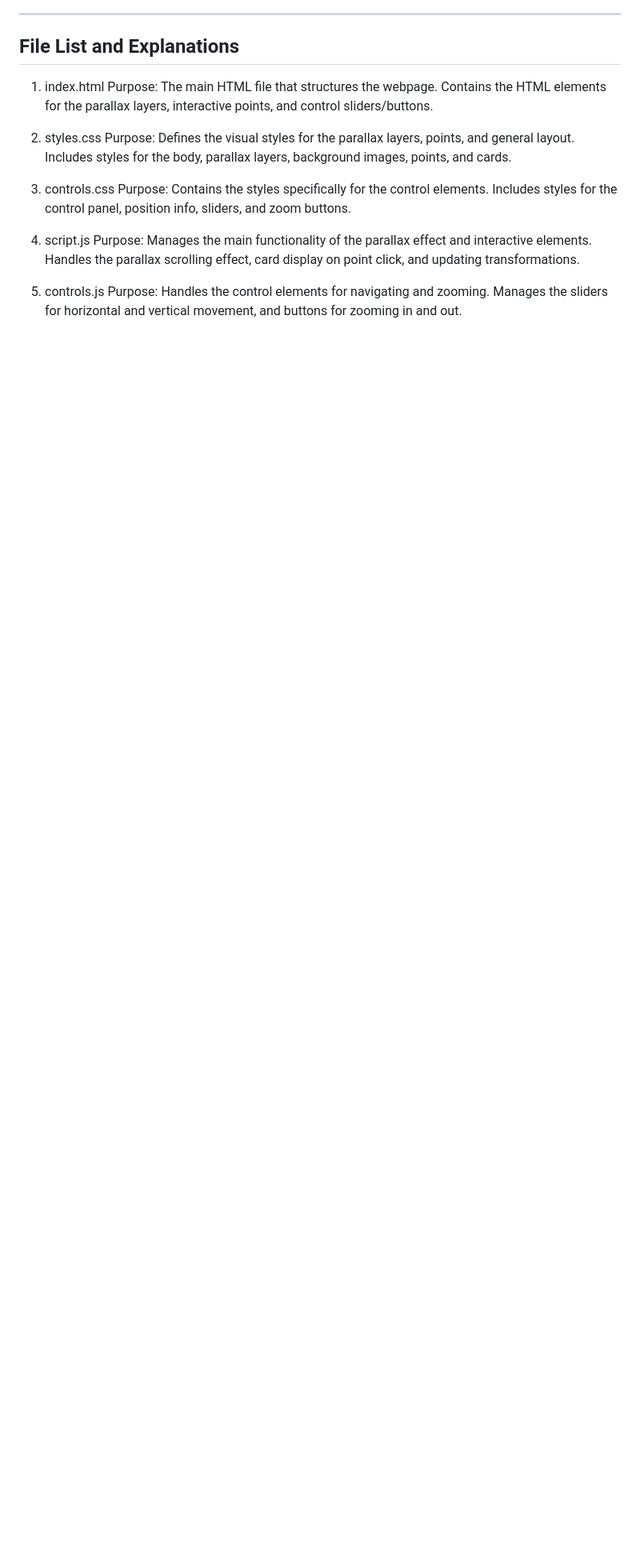
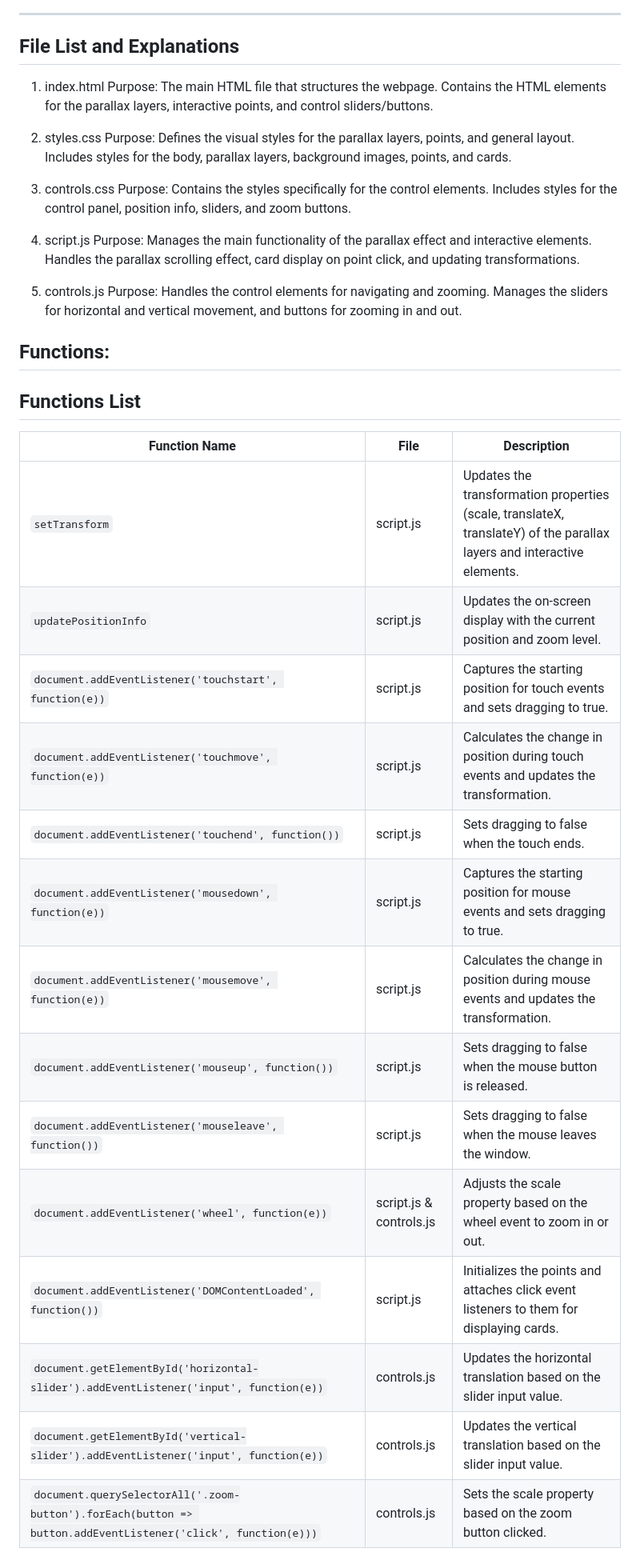
Before and after one commit to ogerly/parallax-starry-sky, a Markdown page: README.md, the part around the change. Shown: that part at 80% size. Rendered like a GitHub page; blank space fills up the shorter version.

```diff
--- a/README.md
+++ b/README.md
@@ -185,3 +185,25 @@ Handles the parallax scrolling effect, card display on point click, and updating
 5. controls.js
 Purpose: Handles the control elements for navigating and zooming.
 Manages the sliders for horizontal and vertical movement, and buttons for zooming in and out.
+
+
+## Functions:
+
+## Functions List
+
+| Function Name          | File        | Description                                                                                           |
+|------------------------|-------------|-------------------------------------------------------------------------------------------------------|
+| `setTransform`         | script.js   | Updates the transformation properties (scale, translateX, translateY) of the parallax layers and interactive elements. |
+| `updatePositionInfo`   | script.js   | Updates the on-screen display with the current position and zoom level.                               |
+| `document.addEventListener('touchstart', function(e))` | script.js | Captures the starting position for touch events and sets dragging to true. |
+| `document.addEventListener('touchmove', function(e))` | script.js | Calculates the change in position during touch events and updates the transformation. |
+| `document.addEventListener('touchend', function())` | script.js | Sets dragging to false when the touch ends. |
+| `document.addEventListener('mousedown', function(e))` | script.js | Captures the starting position for mouse events and sets dragging to true. |
+| `document.addEventListener('mousemove', function(e))` | script.js | Calculates the change in position during mouse events and updates the transformation. |
+| `document.addEventListener('mouseup', function())` | script.js | Sets dragging to false when the mouse button is released. |
+| `document.addEventListener('mouseleave', function())` | script.js | Sets dragging to false when the mouse leaves the window. |
+| `document.addEventListener('wheel', function(e))` | script.js & controls.js | Adjusts the scale property based on the wheel event to zoom in or out. |
+| `document.addEventListener('DOMContentLoaded', function())` | script.js | Initializes the points and attaches click event listeners to them for displaying cards. |
+| `document.getElementById('horizontal-slider').addEventListener('input', function(e))` | controls.js | Updates the horizontal translation based on the slider input value. |
+| `document.getElementById('vertical-slider').addEventListener('input', function(e))` | controls.js | Updates the vertical translation based on the slider input value. |
+| `document.querySelectorAll('.zoom-button').forEach(button => button.addEventListener('click', function(e)))` | controls.js | Sets the scale property based on the zoom button clicked. |
```
